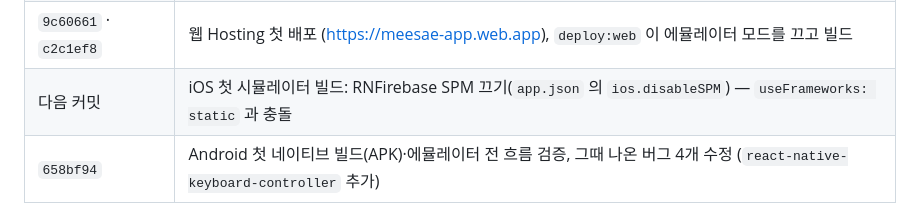
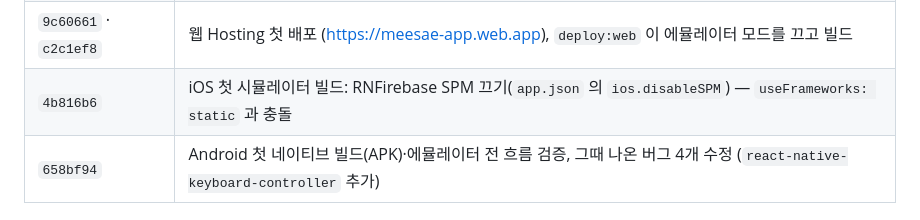
Before and after one commit to minsuRob/meesae, a Markdown page: worklog/04-history.md, the part around the change. Drawn GitHub-style.

Commit message:
작업 기록에 iOS 빌드 커밋 번호를 적는다
Co-Authored-By: Claude Opus 5.5 <noreply@anthropic.com>

```diff
--- a/worklog/04-history.md
+++ b/worklog/04-history.md
@@ -42,7 +42,7 @@
 | `b8c0cd5` | 작업 기록 `worklog/` 를 인덱스 방식으로 정리 + 링크 검사기 |
 | `8dc7c0e` | Claude 문서 자동 읽기: 루트 CLAUDE.md 길잡이, 폴더별 CLAUDE.md 4개, 문서 링크 검사 훅 |
 | `9c60661` · `c2c1ef8` | 웹 Hosting 첫 배포 (https://meesae-app.web.app), `deploy:web` 이 에뮬레이터 모드를 끄고 빌드 |
-| 다음 커밋 | iOS 첫 시뮬레이터 빌드: RNFirebase SPM 끄기(`app.json` 의 `ios.disableSPM`) — `useFrameworks: static` 과 충돌 |
+| `4b816b6` | iOS 첫 시뮬레이터 빌드: RNFirebase SPM 끄기(`app.json` 의 `ios.disableSPM`) — `useFrameworks: static` 과 충돌 |
 | `658bf94` | Android 첫 네이티브 빌드(APK)·에뮬레이터 전 흐름 검증, 그때 나온 버그 4개 수정 (`react-native-keyboard-controller` 추가) |
 
 ## 테스트 중 고친 버그
```
